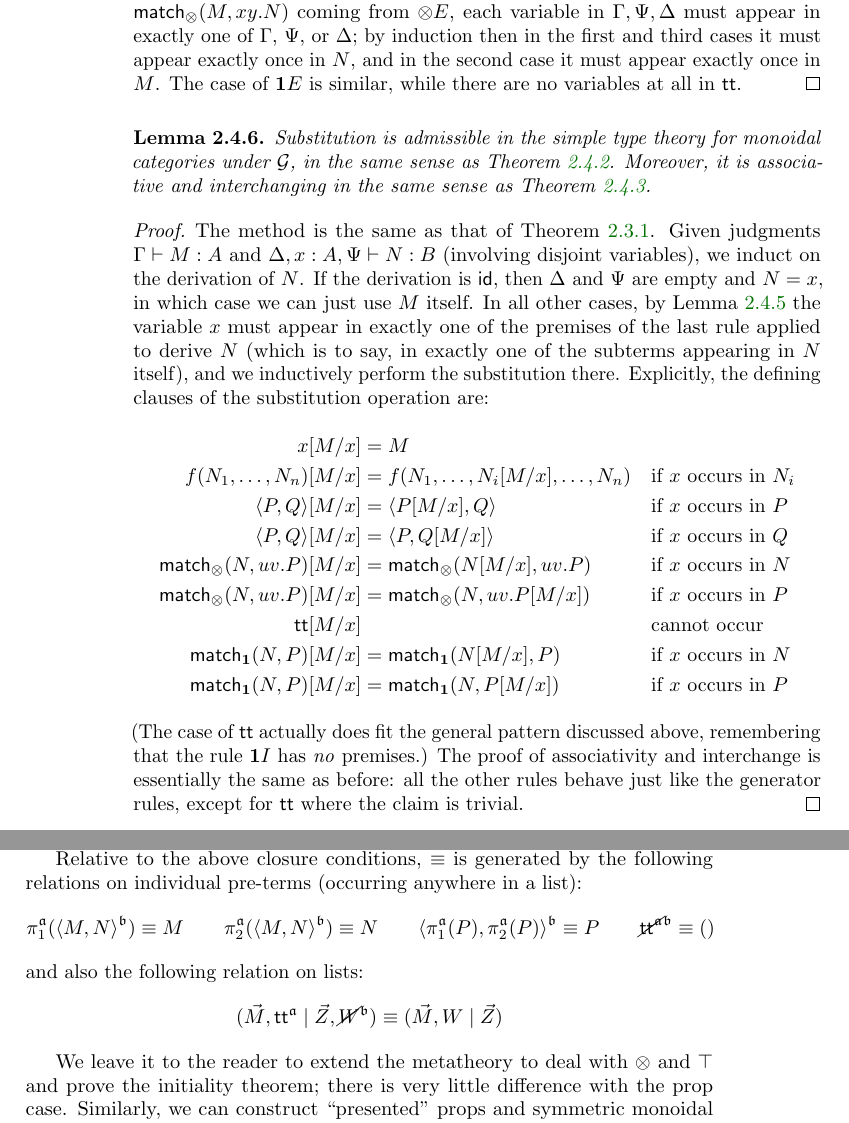
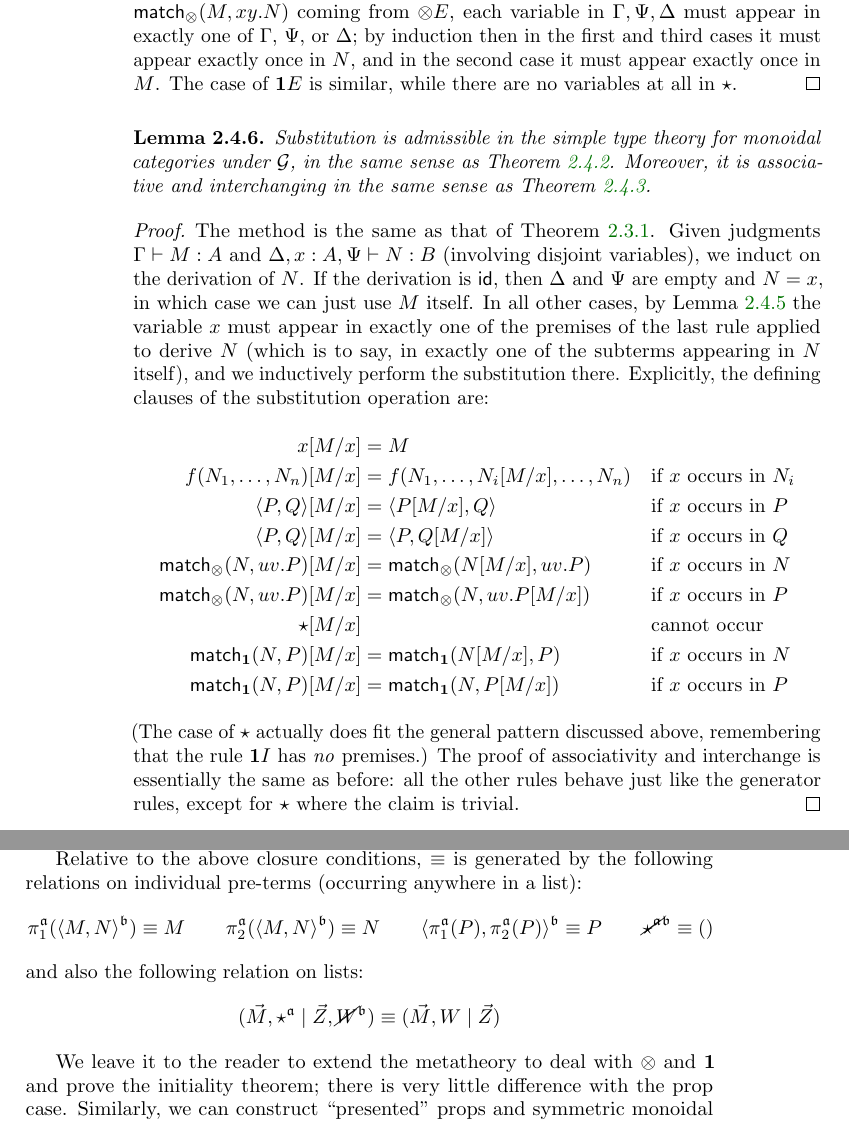
Before and after one commit to mikeshulman/catlog, a LaTeX thesis (catlog.tex): two parts of pages 72 and 95 of 109, joined at a grey line, cut so that both start at the same text. Compiled offline with pdfLaTeX.

Commit message:
distinguish \ttt from \ott

```diff
--- a/catlog.tex
+++ b/catlog.tex
@@ -52,7 +52,7 @@
 \def\joinI{\mathord{\join}I}
 % unit
 \def\unit{\top}%{\mathbf{1}}
-\def\ttt{\mathsf{tt}}
+\def\ttt{\mathord{\ast}}%{\mathsf{tt}}
 % product
 \def\timesE{\ensuremath{\mathord{\times}E}}
 \def\timesI{\ensuremath{\mathord{\times}I}}
@@ -74,8 +74,8 @@
 \def\abort{\match_{\zero}}
 % one
 \def\one{\mathbf{1}}
+\def\ott{\mathord{\star}}%{\mathsf{tt}}
 %\def\discard#1in{\mathsf{discard}\; #1 \; \mathsf{in} \;}
-% TODO: currently we're using \ttt for both \unit and \one; find a better name for one of them!
 % tensor
 \let\tensor\otimes
 \def\tensorL{\mathord{\tensor}L}
@@ -2725,7 +2725,7 @@ Like the theory of \cref{sec:multicats}, this theory is linear:
   The cases of variables and generators are as in \cref{thm:multicat-linear}.
   For a pair $\pair M N$ coming from $\tensorI$, each variable in $\Gamma,\Delta$ appears in exactly one of $\Gamma$ and $\Delta$, hence in exactly one of $M$ and $N$; we then apply the inductive hypotheses to $M$ or $N$ respectively.
   Similarly, for $\match_\tensor(M,xy.N)$ coming from $\tensorE$, each variable in $\Gamma,\Psi,\Delta$ must appear in exactly one of $\Gamma$, $\Psi$, or $\Delta$; by induction then in the first and third cases it must appear exactly once in $N$, and in the second case it must appear exactly once in $M$.
-  The case of $\one E$ is similar, while there are no variables at all in $\ttt$.
+  The case of $\one E$ is similar, while there are no variables at all in $\ott$.
 \end{proof}
 
 \begin{lem}\label{thm:moncat-subadm}
@@ -2745,12 +2745,12 @@ Like the theory of \cref{sec:multicats}, this theory is linear:
     \pair P Q[M/x] &= \pair{P}{Q[M/x]} &&\quad\text{if $x$ occurs in $Q$}\\
     \match_\tensor(N,uv.P)[M/x] &= \match_\tensor(N[M/x],uv.P) &&\quad\text{if $x$ occurs in $N$}\\
     \match_\tensor(N,uv.P)[M/x] &= \match_\tensor(N,uv.P[M/x]) &&\quad\text{if $x$ occurs in $P$}\\
-    \ttt[M/x] &&&\quad\text{cannot occur}\\
+    \ott[M/x] &&&\quad\text{cannot occur}\\
     \match_\one(N,P)[M/x] &= \match_\one(N[M/x],P) &&\quad\text{if $x$ occurs in $N$}\\
     \match_\one(N,P)[M/x] &= \match_\one(N,P[M/x]) &&\quad\text{if $x$ occurs in $P$}
   \end{alignat*}
-  (The case of $\ttt$ actually does fit the general pattern discussed above, remembering that the rule $\one I$ has \emph{no} premises.)
-  The proof of associativity and interchange is essentially the same as before: all the other rules behave just like the generator rules, except for $\ttt$ where the claim is trivial.
+  (The case of $\ott$ actually does fit the general pattern discussed above, remembering that the rule $\one I$ has \emph{no} premises.)
+  The proof of associativity and interchange is essentially the same as before: all the other rules behave just like the generator rules, except for $\ott$ where the claim is trivial.
 \end{proof}
 
 In the proof of \cref{thm:multiposet-cutadm} we remarked that sometimes we have to rename the variables appearing in one of the terms before doing a substitution, to ensure that the variables in the context of the substituted term are all distinct; but that this essentially happens automatically when we regard substitution as acting on derivations.
@@ -3763,14 +3763,14 @@ Relative to the above closure conditions, $\equiv$ is generated by the following
   \pi_1^\fa(\pair M N^\fb) \equiv M\and
   \pi_2^\fa(\pair M N^\fb) \equiv N\and
   \pair{\pi_1^\fa(P)}{\pi_2^\fa(P)}^\fb \equiv P\and
-  \cancel{\ttt^\fa}^\fb \equiv ()\and
+  \cancel{\ott^\fa}^\fb \equiv ()\and
 \end{mathpar}
 and also the following relation on lists:
 \begin{mathpar}
-  (\vec M,\ttt^\fa \mid \vec Z,\cancel{W}^\fb) \equiv (\vec M,W\mid \vec Z)\and
-\end{mathpar}
-
-We leave it to the reader to extend the metatheory to deal with $\tensor$ and $\unit$ and prove the initiality theorem; there is very little difference with the prop case.
+  (\vec M,\ott^\fa \mid \vec Z,\cancel{W}^\fb) \equiv (\vec M,W\mid \vec Z)\and
+\end{mathpar}
+
+We leave it to the reader to extend the metatheory to deal with $\tensor$ and $\one$ and prove the initiality theorem; there is very little difference with the prop case.
 Similarly, we can construct ``presented'' props and symmetric monoidal categories by including arbitrary generators of $\equiv$.
 The uniqueness of antipodes in a bimonoid presented in \cref{sec:intro} is an example of this: \cG has one object $M$ and four morphisms
 \begin{alignat*}{2}
```
Also changed, not shown: catlog.tex (14 more changed lines).
